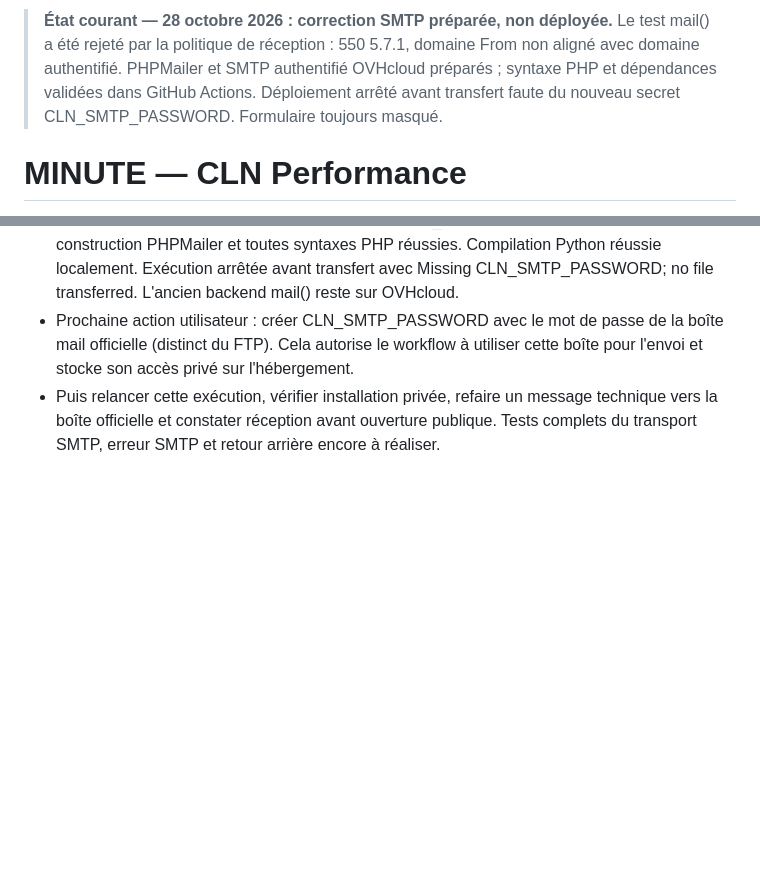
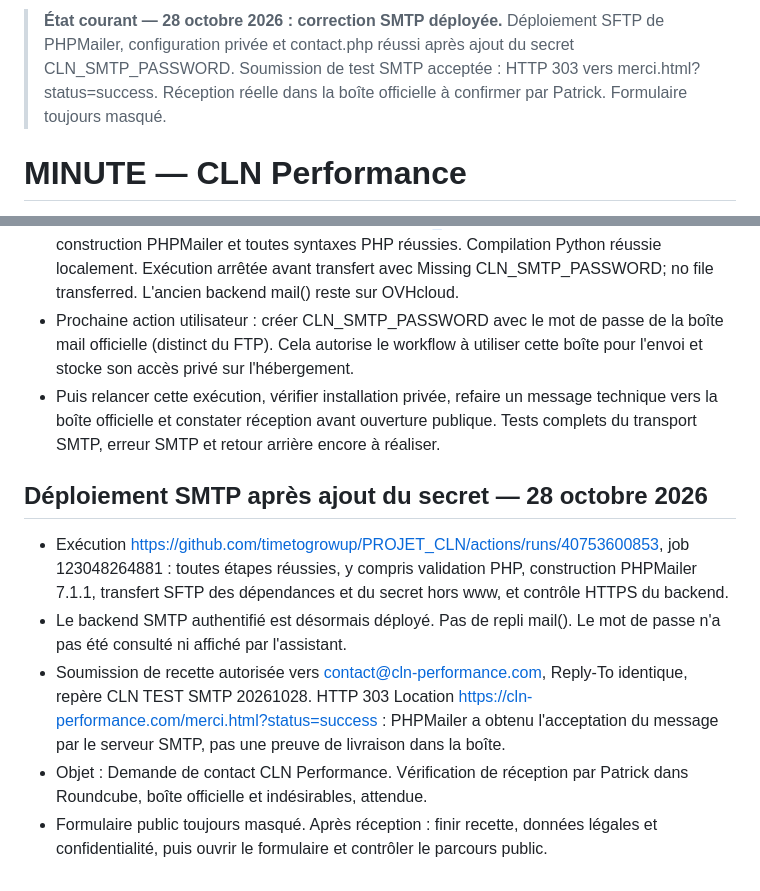
Before and after one commit to timetogrowup/PROJET_CLN, a Markdown page: MINUTE.md, 2 parts joined by grey strips. Drawn GitHub-style; blank space fills up the shorter version.

Commit message:
Record successful authenticated SMTP deployment and accepted test message

```diff
--- a/MINUTE.md
+++ b/MINUTE.md
@@ -1,4 +1,4 @@
-> **État courant — 28 octobre 2026 : correction SMTP préparée, non déployée.** Le test mail() a été rejeté par la politique de réception : 550 5.7.1, domaine From non aligné avec domaine authentifié. PHPMailer et SMTP authentifié OVHcloud préparés ; syntaxe PHP et dépendances validées dans GitHub Actions. Déploiement arrêté avant transfert faute du nouveau secret CLN_SMTP_PASSWORD. Formulaire toujours masqué.
+> **État courant — 28 octobre 2026 : correction SMTP déployée.** Déploiement SFTP de PHPMailer, configuration privée et contact.php réussi après ajout du secret CLN_SMTP_PASSWORD. Soumission de test SMTP acceptée : HTTP 303 vers merci.html?status=success. Réception réelle dans la boîte officielle à confirmer par Patrick. Formulaire toujours masqué.
 
 # MINUTE — CLN Performance
 **Photographie métier et technique du projet**
@@ -261,3 +261,12 @@ La correction du formulaire ne sera terminée que lorsqu'un message de test, env
 - Validation : https://github.com/timetogrowup/PROJET_CLN/actions/runs/40753600853 ; construction PHPMailer et toutes syntaxes PHP réussies. Compilation Python réussie localement. Exécution arrêtée avant transfert avec Missing CLN_SMTP_PASSWORD; no file transferred. L'ancien backend mail() reste sur OVHcloud.
 - Prochaine action utilisateur : créer CLN_SMTP_PASSWORD avec le mot de passe de la boîte mail officielle (distinct du FTP). Cela autorise le workflow à utiliser cette boîte pour l'envoi et stocke son accès privé sur l'hébergement.
 - Puis relancer cette exécution, vérifier installation privée, refaire un message technique vers la boîte officielle et constater réception avant ouverture publique. Tests complets du transport SMTP, erreur SMTP et retour arrière encore à réaliser.
+
+
+## Déploiement SMTP après ajout du secret — 28 octobre 2026
+
+- Exécution https://github.com/timetogrowup/PROJET_CLN/actions/runs/40753600853, job 123048264881 : toutes étapes réussies, y compris validation PHP, construction PHPMailer 7.1.1, transfert SFTP des dépendances et du secret hors www, et contrôle HTTPS du backend.
+- Le backend SMTP authentifié est désormais déployé. Pas de repli mail(). Le mot de passe n'a pas été consulté ni affiché par l'assistant.
+- Soumission de recette autorisée vers contact@cln-performance.com, Reply-To identique, repère CLN TEST SMTP 20261028. HTTP 303 Location https://cln-performance.com/merci.html?status=success : PHPMailer a obtenu l'acceptation du message par le serveur SMTP, pas une preuve de livraison dans la boîte.
+- Objet : Demande de contact CLN Performance. Vérification de réception par Patrick dans Roundcube, boîte officielle et indésirables, attendue.
+- Formulaire public toujours masqué. Après réception : finir recette, données légales et confidentialité, puis ouvrir le formulaire et contrôler le parcours public.
```
